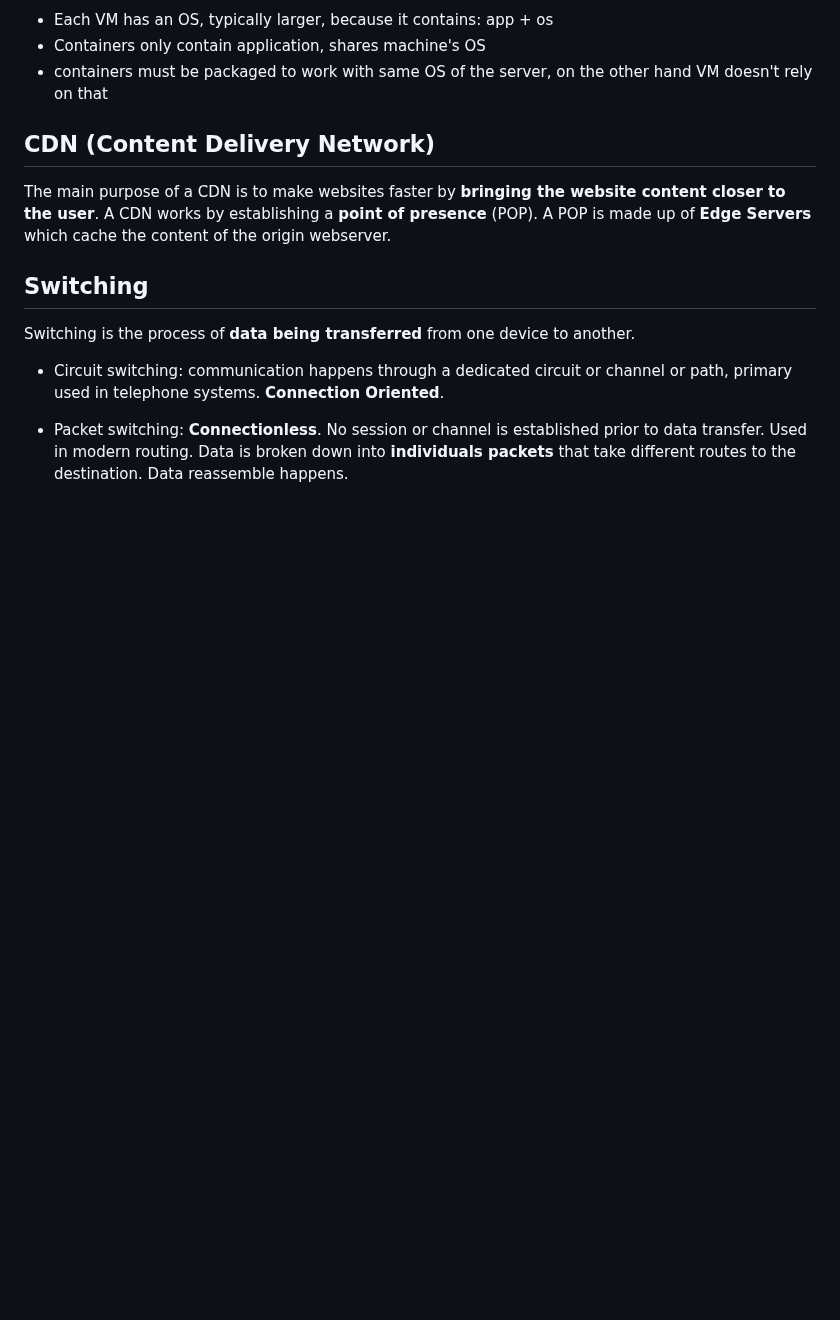
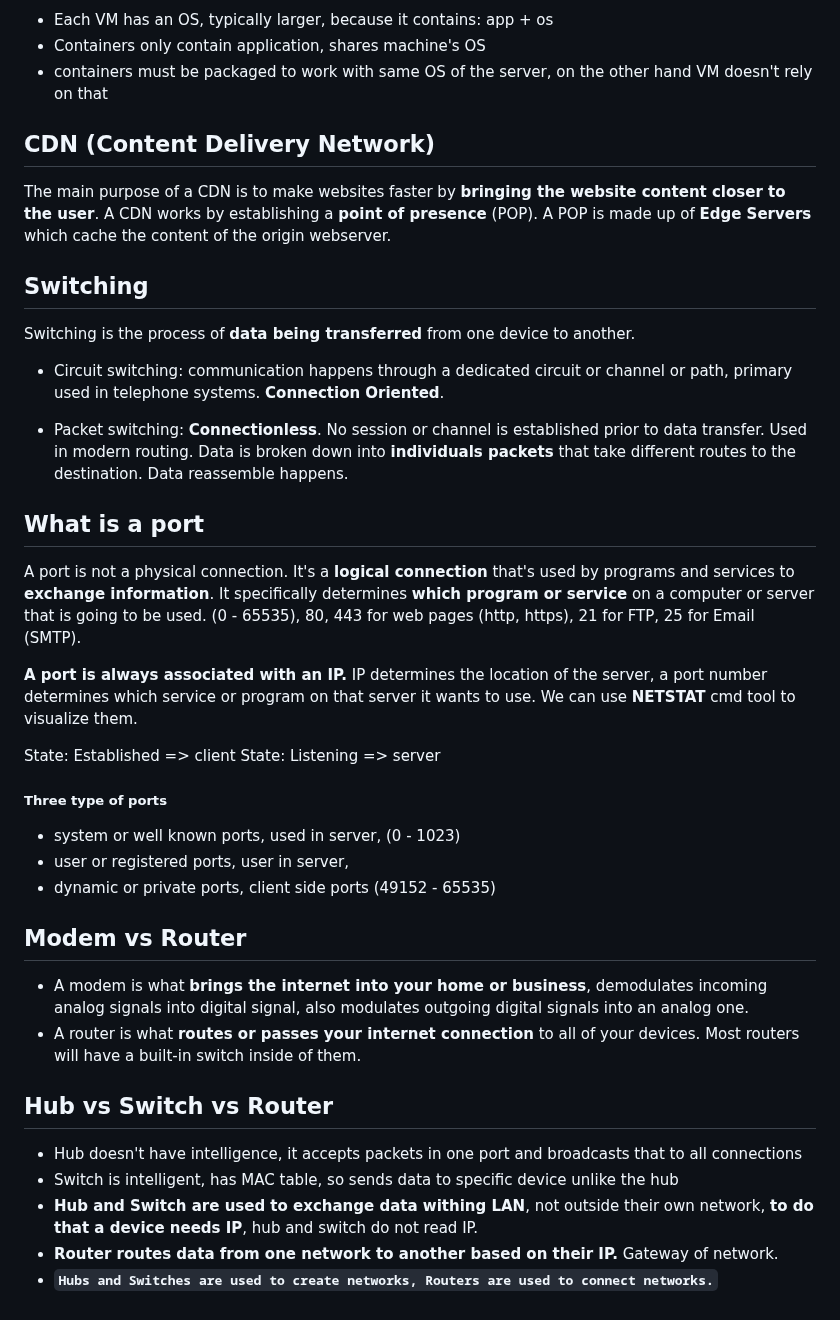
Before and after one commit to MArhamAA1422/b6-learning, a Markdown page: general-basics.md, the part around the change. GitHub-like rendering; blank space fills up the shorter version.

Commit message:
general: ports, networking devices

```diff
--- a/general-basics.md
+++ b/general-basics.md
@@ -307,3 +307,28 @@ Switching is the process of **data being transferred** from one device to anothe
 - Circuit switching: communication happens through a dedicated circuit or channel or path, primary used in telephone systems. **Connection Oriented**.
 
 - Packet switching: **Connectionless**. No session or channel is established prior to data transfer. Used in modern routing. Data is broken down into **individuals packets** that take different routes to the destination. Data reassemble happens.
+
+## What is a port
+
+A port is not a physical connection. It's a **logical connection** that's used by programs and services to **exchange information**. It specifically determines **which program or service** on a computer or server that is going to be used. (0 - 65535), 80, 443 for web pages (http, https), 21 for FTP, 25 for Email (SMTP).
+
+**A port is always associated with an IP.** IP determines the location of the server, a port number determines which service or program on that server it wants to use. We can use **NETSTAT** cmd tool to visualize them.
+
+State: Established => client
+State: Listening => server
+
+##### Three type of ports
+- system or well known ports, used in server, (0 - 1023)
+- user or registered ports, user in server,
+- dynamic or private ports, client side ports (49152 - 65535)
+
+## Modem vs Router
+- A modem is what **brings the internet into your home or business**, demodulates incoming analog signals into digital signal, also modulates outgoing digital signals into an analog one.
+- A router is what **routes or passes your internet connection** to all of your devices. Most routers will have a built-in switch inside of them.
+
+## Hub vs Switch vs Router
+- Hub doesn't have intelligence, it accepts packets in one port and broadcasts that to all connections
+- Switch is intelligent, has MAC table, so sends data to specific device unlike the hub
+- **Hub and Switch are used to exchange data withing LAN**, not outside their own network, **to do that a device needs IP**, hub and switch do not read IP.
+- **Router routes data from one network to another based on their IP.** Gateway of network.
+- **`Hubs and Switches are used to create networks, Routers are used to connect networks.`**
```
